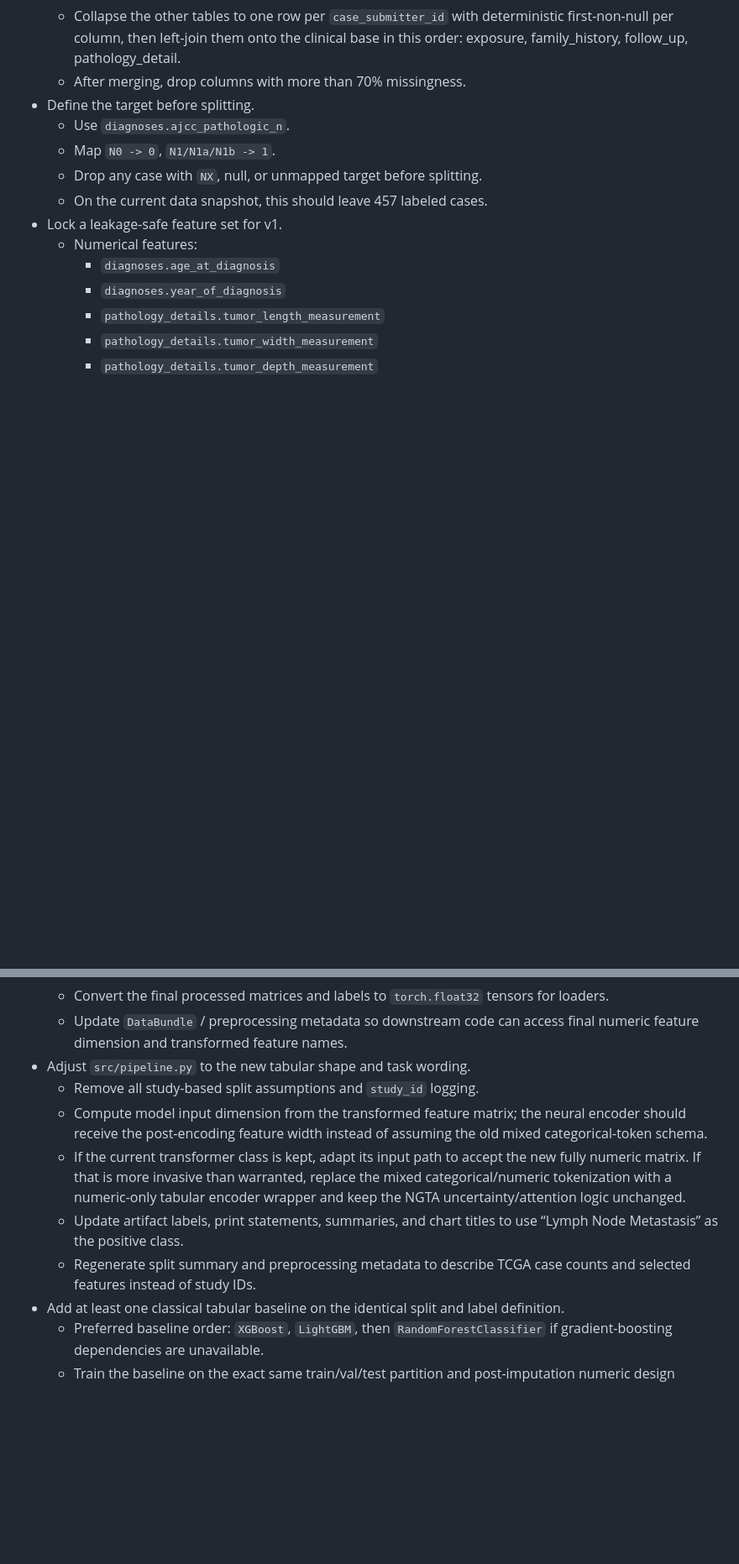
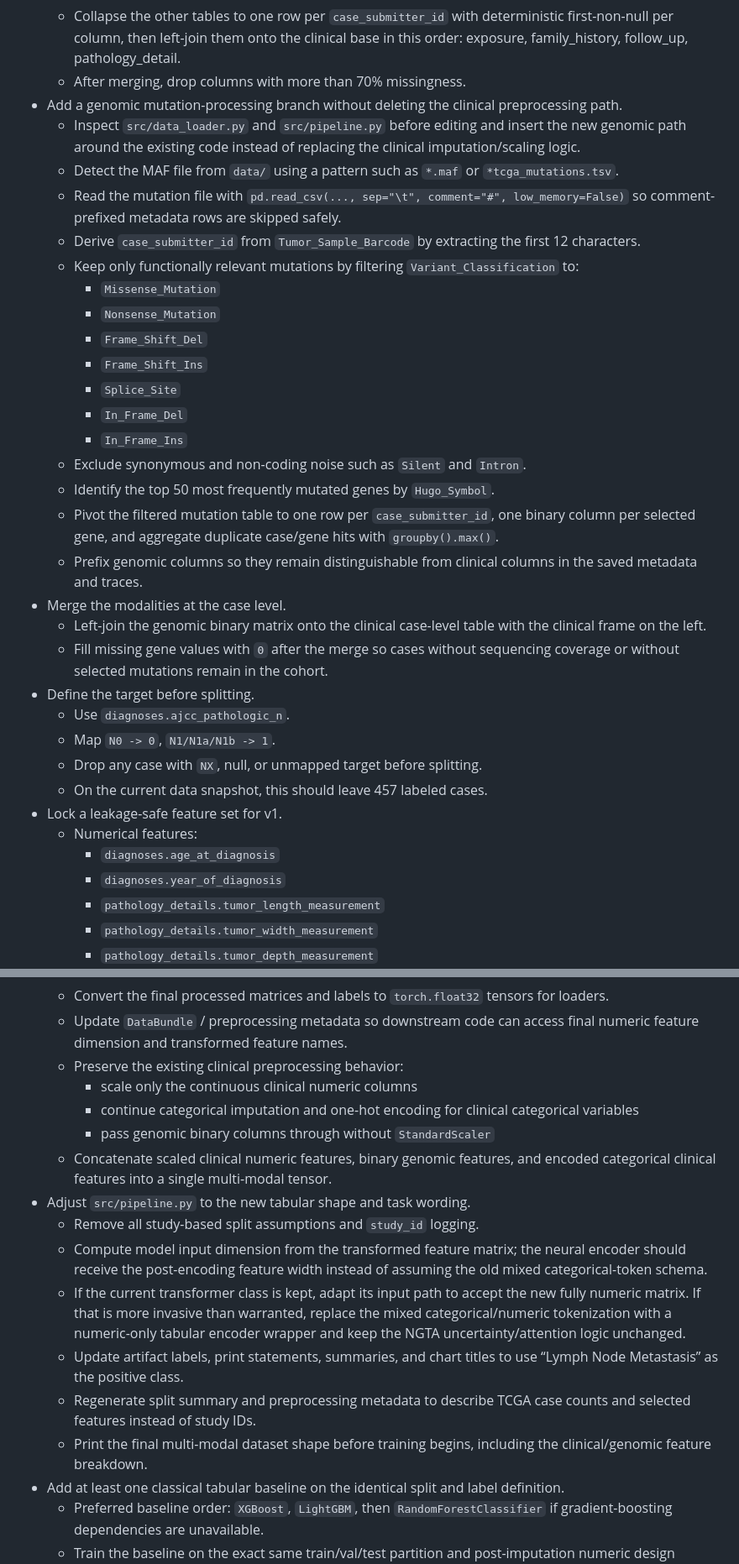
Before and after one commit to ArjunCodess/NGTA, a Markdown page: plan.md, 2 parts joined by grey strips. Shown at 84% size. Rendered like a GitHub page; blank space fills up the shorter version.

Commit message:
update plan

```diff
--- a/plan.md
+++ b/plan.md
@@ -24,6 +26,26 @@ Add a strong tree-based tabular baseline on the exact same split so the final pa
     - For repeated yes/no treatment flags in clinical, derive `derived.any_treatment_or_therapy` as `yes` if any row says yes, else `no` if any row says no, else null.
   - Collapse the other tables to one row per `case_submitter_id` with deterministic first-non-null per column, then left-join them onto the clinical base in this order: exposure, family_history, follow_up, pathology_detail.
   - After merging, drop columns with more than 70% missingness.
+- Add a genomic mutation-processing branch without deleting the clinical preprocessing path.
+  - Inspect `src/data_loader.py` and `src/pipeline.py` before editing and insert the new genomic path around the existing code instead of replacing the clinical imputation/scaling logic.
+  - Detect the MAF file from `data/` using a pattern such as `*.maf` or `*tcga_mutations.tsv`.
+  - Read the mutation file with `pd.read_csv(..., sep="\t", comment="#", low_memory=False)` so comment-prefixed metadata rows are skipped safely.
+  - Derive `case_submitter_id` from `Tumor_Sample_Barcode` by extracting the first 12 characters.
+  - Keep only functionally relevant mutations by filtering `Variant_Classification` to:
+    - `Missense_Mutation`
+    - `Nonsense_Mutation`
+    - `Frame_Shift_Del`
+    - `Frame_Shift_Ins`
+    - `Splice_Site`
+    - `In_Frame_Del`
+    - `In_Frame_Ins`
+  - Exclude synonymous and non-coding noise such as `Silent` and `Intron`.
+  - Identify the top 50 most frequently mutated genes by `Hugo_Symbol`.
+  - Pivot the filtered mutation table to one row per `case_submitter_id`, one binary column per selected gene, and aggregate duplicate case/gene hits with `groupby().max()`.
+  - Prefix genomic columns so they remain distinguishable from clinical columns in the saved metadata and traces.
+- Merge the modalities at the case level.
+  - Left-join the genomic binary matrix onto the clinical case-level table with the clinical frame on the left.
+  - Fill missing gene values with `0` after the merge so cases without sequencing coverage or without selected mutations remain in the cohort.
 - Define the target before splitting.
   - Use `diagnoses.ajcc_pathologic_n`.
   - Map `N0 -> 0`, `N1/N1a/N1b -> 1`.
@@ -67,12 +89,18 @@ Add a strong tree-based tabular baseline on the exact same split so the final pa
     - `OneHotEncoder(handle_unknown="ignore")` for categorical columns
   - Convert the final processed matrices and labels to `torch.float32` tensors for loaders.
   - Update `DataBundle` / preprocessing metadata so downstream code can access final numeric feature dimension and transformed feature names.
+  - Preserve the existing clinical preprocessing behavior:
+    - scale only the continuous clinical numeric columns
+    - continue categorical imputation and one-hot encoding for clinical categorical variables
+    - pass genomic binary columns through without `StandardScaler`
+  - Concatenate scaled clinical numeric features, binary genomic features, and encoded categorical clinical features into a single multi-modal tensor.
 - Adjust `src/pipeline.py` to the new tabular shape and task wording.
   - Remove all study-based split assumptions and `study_id` logging.
   - Compute model input dimension from the transformed feature matrix; the neural encoder should receive the post-encoding feature width instead of assuming the old mixed categorical-token schema.
   - If the current transformer class is kept, adapt its input path to accept the new fully numeric matrix. If that is more invasive than warranted, replace the mixed categorical/numeric tokenization with a numeric-only tabular encoder wrapper and keep the NGTA uncertainty/attention logic unchanged.
   - Update artifact labels, print statements, summaries, and chart titles to use “Lymph Node Metastasis” as the positive class.
   - Regenerate split summary and preprocessing metadata to describe TCGA case counts and selected features instead of study IDs.
+  - Print the final multi-modal dataset shape before training begins, including the clinical/genomic feature breakdown.
 - Add at least one classical tabular baseline on the identical split and label definition.
   - Preferred baseline order: `XGBoost`, `LightGBM`, then `RandomForestClassifier` if gradient-boosting dependencies are unavailable.
   - Train the baseline on the exact same train/val/test partition and post-imputation numeric design matrix used by the Transformer.
```
Also changed, not shown: other parts of plan.md (+8 -0 lines).
